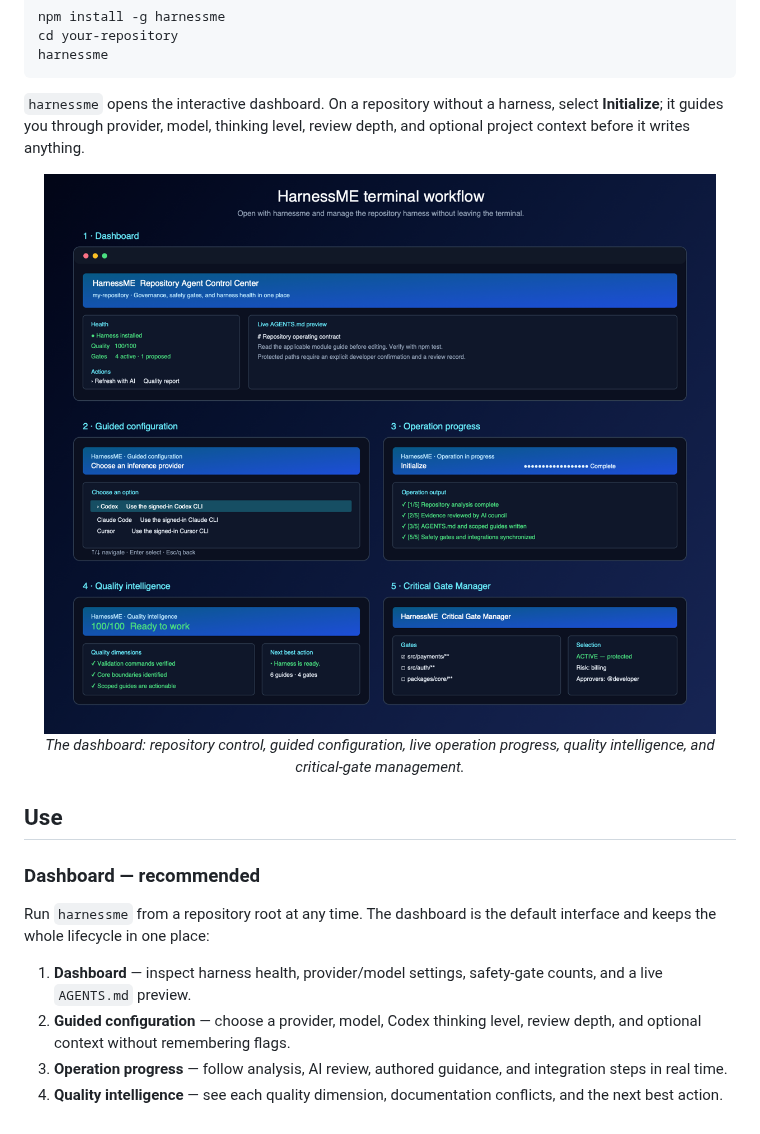
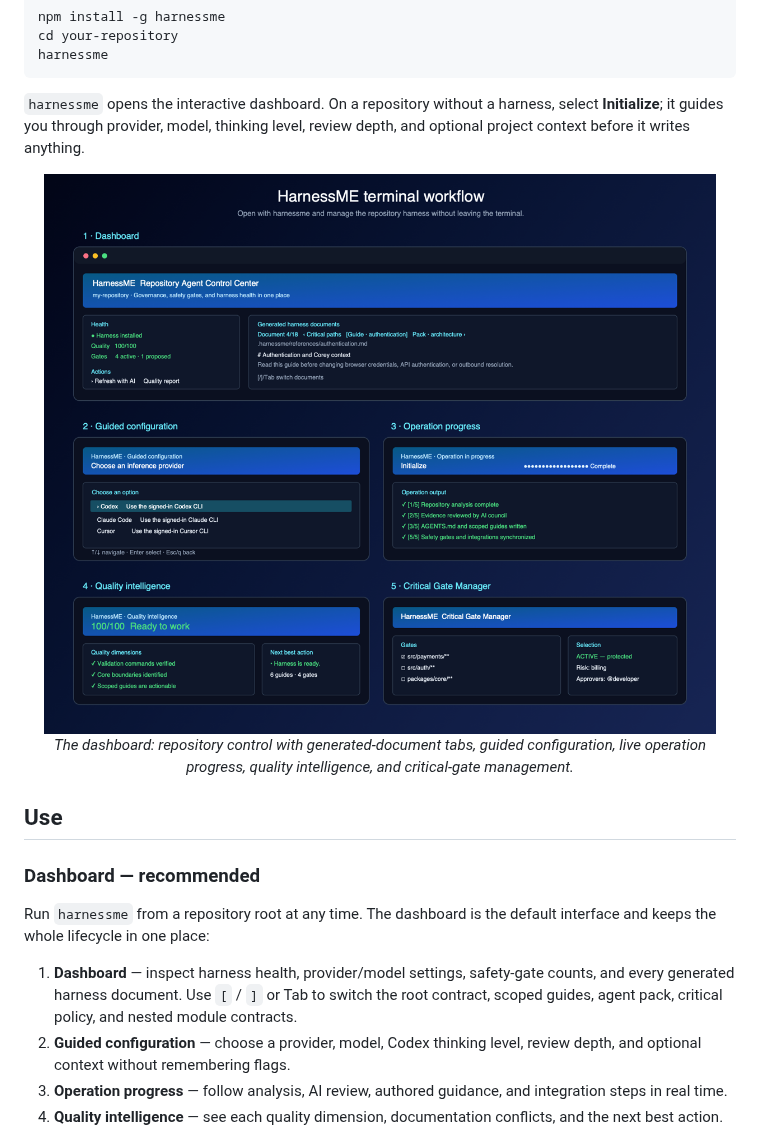
Before and after one commit to Bonhollow/harnessme, a Markdown page: README.md, the part around the change. Drawn GitHub-style; pictures changed too: assets/dashboard-overview.png.

Commit message:
feat: browse generated harness documents

```diff
--- a/README.md
+++ b/README.md
@@ -29,7 +29,7 @@ harnessme
 <p align="center">
   <img src="assets/dashboard-overview.png" alt="HarnessME dashboard walkthrough showing all five full-screen views" width="900">
   <br>
-  <em>The dashboard: repository control, guided configuration, live operation progress, quality intelligence, and critical-gate management.</em>
+  <em>The dashboard: repository control with generated-document tabs, guided configuration, live operation progress, quality intelligence, and critical-gate management.</em>
 </p>
 
 ## Use
@@ -38,7 +38,7 @@ harnessme
 
 Run `harnessme` from a repository root at any time. The dashboard is the default interface and keeps the whole lifecycle in one place:
 
-1. **Dashboard** — inspect harness health, provider/model settings, safety-gate counts, and a live `AGENTS.md` preview.
+1. **Dashboard** — inspect harness health, provider/model settings, safety-gate counts, and every generated harness document. Use `[` / `]` or Tab to switch the root contract, scoped guides, agent pack, critical policy, and nested module contracts.
 2. **Guided configuration** — choose a provider, model, Codex thinking level, review depth, and optional context without remembering flags.
 3. **Operation progress** — follow analysis, AI review, authored guidance, and integration steps in real time.
 4. **Quality intelligence** — see each quality dimension, documentation conflicts, and the next best action.
```
Also changed, not shown: 6 other files.
